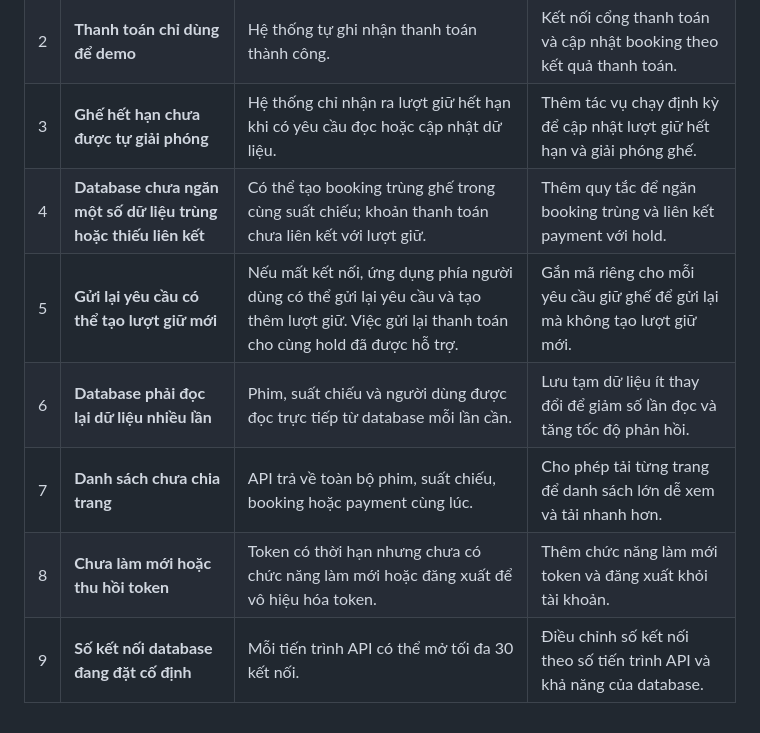
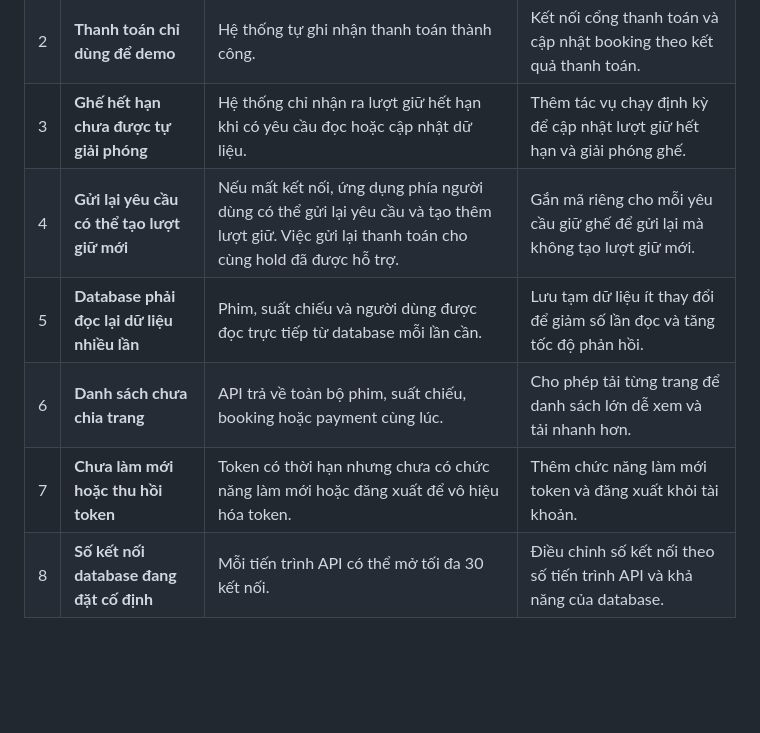
Before and after one commit to tuanduy010806/Cinema-Booking, a Markdown page: README.md, the part around the change. Rendered like a GitHub page; blank space fills up the shorter version.

```diff
--- a/README.md
+++ b/README.md
@@ -124,9 +124,8 @@ Khi phát triển pha 2, có thể ưu tiên xử lý các việc sau:
 | 1 | **Hai người có thể giữ cùng một ghế** | Ứng dụng kiểm tra ghế trước khi tạo lượt giữ. Nếu nhiều người chọn cùng lúc, ghế có thể bị giữ trùng. | Thêm quy tắc trong database để mỗi ghế chỉ được một người giữ tại một thời điểm. |
 | 2 | **Thanh toán chỉ dùng để demo** | Hệ thống tự ghi nhận thanh toán thành công. | Kết nối cổng thanh toán và cập nhật booking theo kết quả thanh toán. |
 | 3 | **Ghế hết hạn chưa được tự giải phóng** | Hệ thống chỉ nhận ra lượt giữ hết hạn khi có yêu cầu đọc hoặc cập nhật dữ liệu. | Thêm tác vụ chạy định kỳ để cập nhật lượt giữ hết hạn và giải phóng ghế. |
-| 4 | **Database chưa ngăn một số dữ liệu trùng hoặc thiếu liên kết** | Có thể tạo booking trùng ghế trong cùng suất chiếu; khoản thanh toán chưa liên kết với lượt giữ. | Thêm quy tắc để ngăn booking trùng và liên kết payment với hold. |
-| 5 | **Gửi lại yêu cầu có thể tạo lượt giữ mới** | Nếu mất kết nối, ứng dụng phía người dùng có thể gửi lại yêu cầu và tạo thêm lượt giữ. Việc gửi lại thanh toán cho cùng hold đã được hỗ trợ. | Gắn mã riêng cho mỗi yêu cầu giữ ghế để gửi lại mà không tạo lượt giữ mới. |
-| 6 | **Database phải đọc lại dữ liệu nhiều lần** | Phim, suất chiếu và người dùng được đọc trực tiếp từ database mỗi lần cần. | Lưu tạm dữ liệu ít thay đổi để giảm số lần đọc và tăng tốc độ phản hồi. |
-| 7 | **Danh sách chưa chia trang** | API trả về toàn bộ phim, suất chiếu, booking hoặc payment cùng lúc. | Cho phép tải từng trang để danh sách lớn dễ xem và tải nhanh hơn. |
-| 8 | **Chưa làm mới hoặc thu hồi token** | Token có thời hạn nhưng chưa có chức năng làm mới hoặc đăng xuất để vô hiệu hóa token. | Thêm chức năng làm mới token và đăng xuất khỏi tài khoản. |
-| 9 | **Số kết nối database đang đặt cố định** | Mỗi tiến trình API có thể mở tối đa 30 kết nối. | Điều chỉnh số kết nối theo số tiến trình API và khả năng của database. |
+| 4 | **Gửi lại yêu cầu có thể tạo lượt giữ mới** | Nếu mất kết nối, ứng dụng phía người dùng có thể gửi lại yêu cầu và tạo thêm lượt giữ. Việc gửi lại thanh toán cho cùng hold đã được hỗ trợ. | Gắn mã riêng cho mỗi yêu cầu giữ ghế để gửi lại mà không tạo lượt giữ mới. |
+| 5 | **Database phải đọc lại dữ liệu nhiều lần** | Phim, suất chiếu và người dùng được đọc trực tiếp từ database mỗi lần cần. | Lưu tạm dữ liệu ít thay đổi để giảm số lần đọc và tăng tốc độ phản hồi. |
+| 6 | **Danh sách chưa chia trang** | API trả về toàn bộ phim, suất chiếu, booking hoặc payment cùng lúc. | Cho phép tải từng trang để danh sách lớn dễ xem và tải nhanh hơn. |
+| 7 | **Chưa làm mới hoặc thu hồi token** | Token có thời hạn nhưng chưa có chức năng làm mới hoặc đăng xuất để vô hiệu hóa token. | Thêm chức năng làm mới token và đăng xuất khỏi tài khoản. |
+| 8 | **Số kết nối database đang đặt cố định** | Mỗi tiến trình API có thể mở tối đa 30 kết nối. | Điều chỉnh số kết nối theo số tiến trình API và khả năng của database. |
```
